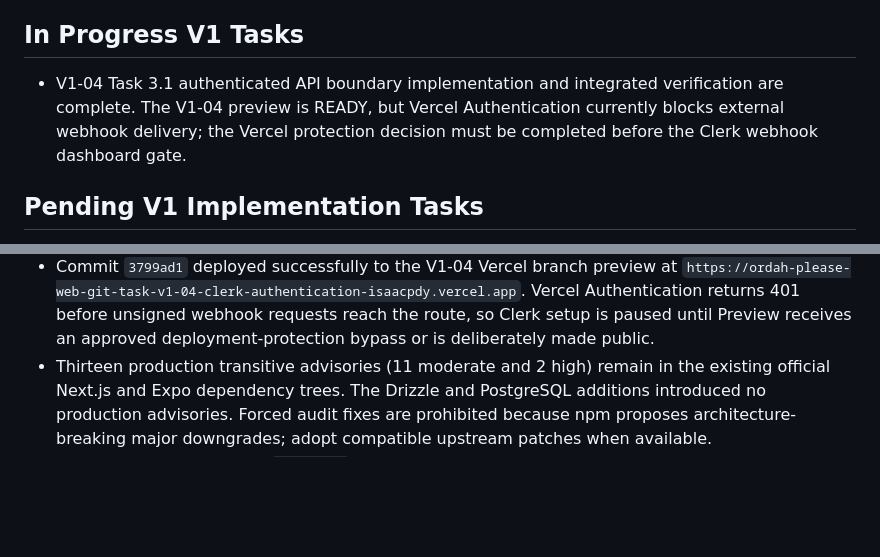
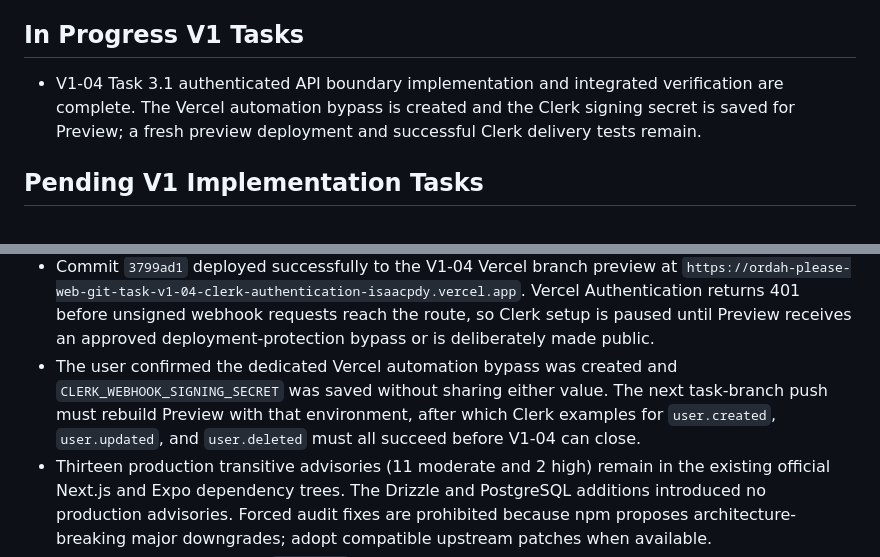
Before and after one commit to IsaacPDy/ordah-please, a Markdown page: context/progress-tracker.md, 2 parts joined by grey strips. Rendered like a GitHub page; blank space fills up the shorter version.

Commit message:
docs: record Clerk preview secrets gate

```diff
--- a/context/progress-tracker.md
+++ b/context/progress-tracker.md
@@ -50,7 +50,7 @@ Update this file after every meaningful implementation change.
 
 ## In Progress V1 Tasks
 
-- V1-04 Task 3.1 authenticated API boundary implementation and integrated verification are complete. The V1-04 preview is READY, but Vercel Authentication currently blocks external webhook delivery; the Vercel protection decision must be completed before the Clerk webhook dashboard gate.
+- V1-04 Task 3.1 authenticated API boundary implementation and integrated verification are complete. The Vercel automation bypass is created and the Clerk signing secret is saved for Preview; a fresh preview deployment and successful Clerk delivery tests remain.
 
 ## Pending V1 Implementation Tasks
 
@@ -140,5 +140,6 @@ Update this file after every meaningful implementation change.
 - V1-04 integrated verification passes 159 provider-free Vitest tests, 7 mobile Jest tests, 43 server tests with all Neon provider suites enabled, all workspace type checks and lint checks, Drizzle migration validation, every package build, the 13-route Next.js production build including `/api/webhooks/clerk`, task-owned formatting, whitespace validation, and a built-client scan with no server variable names.
 - The development Neon database now has the complete 32-table V1-03 baseline and the V1-04 `audit_events.idempotency_key` migration recorded in Drizzle's two-entry ledger. An unrelated empty `public.branches` bootstrap artifact was verified to contain zero rows and removed before the repository migrations were applied and independently checked.
 - Commit `3799ad1` deployed successfully to the V1-04 Vercel branch preview at `https://ordah-please-web-git-task-v1-04-clerk-authentication-isaacpdy.vercel.app`. Vercel Authentication returns 401 before unsigned webhook requests reach the route, so Clerk setup is paused until Preview receives an approved deployment-protection bypass or is deliberately made public.
+- The user confirmed the dedicated Vercel automation bypass was created and `CLERK_WEBHOOK_SIGNING_SECRET` was saved without sharing either value. The next task-branch push must rebuild Preview with that environment, after which Clerk examples for `user.created`, `user.updated`, and `user.deleted` must all succeed before V1-04 can close.
 - Thirteen production transitive advisories (11 moderate and 2 high) remain in the existing official Next.js and Expo dependency trees. The Drizzle and PostgreSQL additions introduced no production advisories. Forced audit fixes are prohibited because npm proposes architecture-breaking major downgrades; adopt compatible upstream patches when available.
 - Added a product-only root `README.md` that summarizes the approved purpose, capabilities, order flow, and manual Grab checkout boundary.
```
